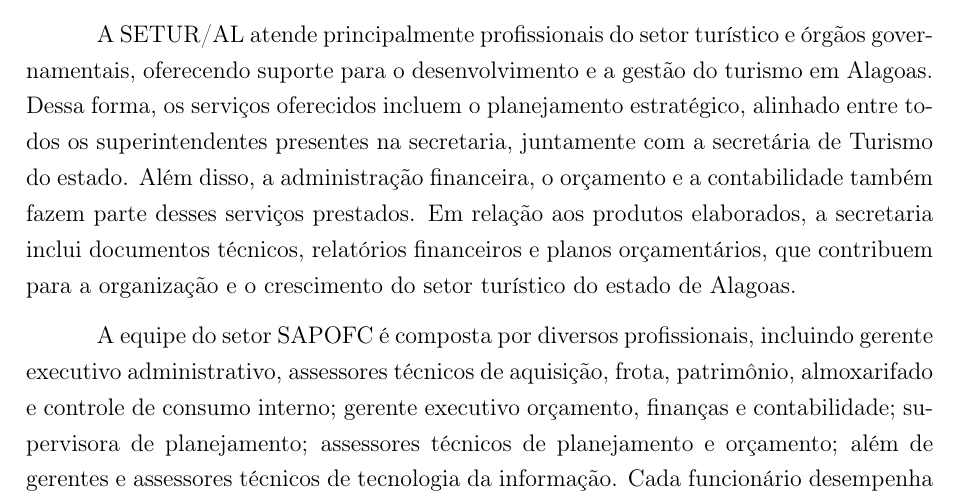
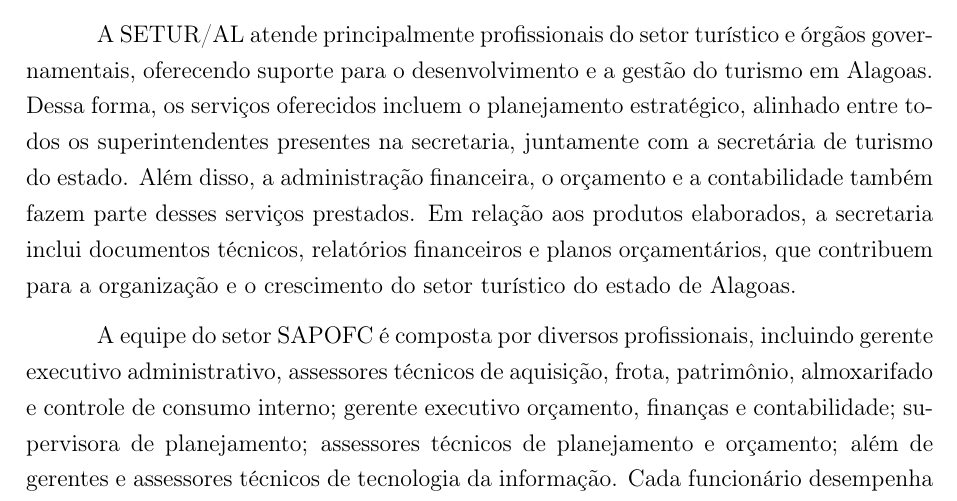
Before and after one commit to Alotrpyco/relatorio-de-estagio-SETUR-AL, a LaTeX document (Arquivos/arquivo.tex): part of page 3 of 5, cut so that both start at the same text. Compiled offline with pdfLaTeX.

Commit message:
Introdução finalizada

```diff
--- a/Arquivos/arquivo.tex
+++ b/Arquivos/arquivo.tex
@@ -82,7 +82,7 @@
 
 	\hspace*{1,5cm}  O estágio é realizado na Secretaria de Estado do Turismo - SETUR/AL, localizada na Rua Celso Piatti, Nº 280-372, Jaraguá, Maceió/AL, CEP 57022-210. A secretaria está situada no interior do Centro Cultural e de Exposições Ruth Cardoso.
 
-	A SETUR/AL atende principalmente profissionais do setor turístico e órgãos governamentais, oferecendo suporte para o desenvolvimento e a gestão do turismo em Alagoas. Dessa forma, os serviços oferecidos incluem o planejamento estratégico, alinhado entre todos os superintendentes presentes na secretaria, juntamente com a secretária de Turismo do estado. Além disso, a administração financeira, o orçamento e a contabilidade também fazem parte desses serviços prestados. Em relação aos produtos elaborados, a secretaria inclui documentos técnicos, relatórios financeiros e planos orçamentários, que contribuem para a organização e o crescimento do setor turístico do estado de Alagoas.
+	A SETUR/AL atende principalmente profissionais do setor turístico e órgãos governamentais, oferecendo suporte para o desenvolvimento e a gestão do turismo em Alagoas. Dessa forma, os serviços oferecidos incluem o planejamento estratégico, alinhado entre todos os superintendentes presentes na secretaria, juntamente com a secretária de turismo do estado. Além disso, a administração financeira, o orçamento e a contabilidade também fazem parte desses serviços prestados. Em relação aos produtos elaborados, a secretaria inclui documentos técnicos, relatórios financeiros e planos orçamentários, que contribuem para a organização e o crescimento do setor turístico do estado de Alagoas.
 
 	A equipe do setor SAPOFC é composta por diversos profissionais, incluindo gerente executivo administrativo, assessores técnicos de aquisição, frota, patrimônio, almoxarifado e controle de consumo interno; gerente executivo orçamento, finanças e contabilidade; supervisora de planejamento; assessores técnicos de planejamento e orçamento; além de gerentes e assessores técnicos de tecnologia da informação. Cada funcionário desempenha funções específicas, como coordenação administrativa, controle financeiro, planejamento orçamentário, suporte em tecnologia e gestão de recursos materiais, podendo assim garantir o funcionamento da secretaria.
 
```
Also changed, not shown: Arquivos/arquivo.pdf.
